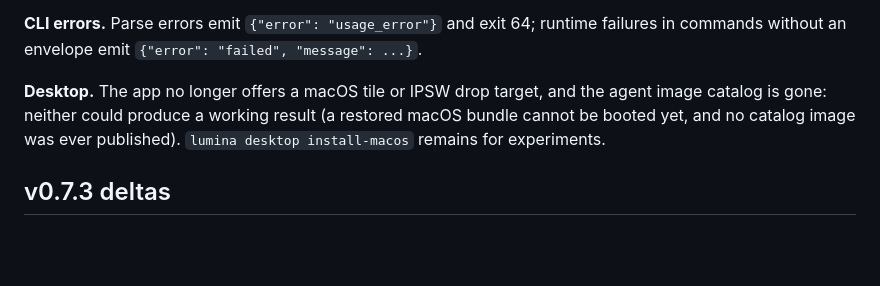
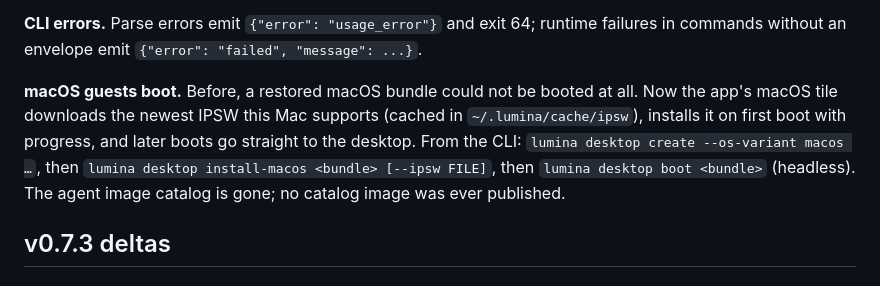
Before and after one commit to abdul-abdi/lumina, a Markdown page: AGENTS.md, the part around the change. Rendered like a GitHub page; blank space fills up the shorter version.

```diff
--- a/AGENTS.md
+++ b/AGENTS.md
@@ -47,10 +47,14 @@ host sleep no longer reports stale times.
 runtime failures in commands without an envelope emit
 `{"error": "failed", "message": ...}`.
 
-**Desktop.** The app no longer offers a macOS tile or IPSW drop target, and
-the agent image catalog is gone: neither could produce a working result
-(a restored macOS bundle cannot be booted yet, and no catalog image was
-ever published). `lumina desktop install-macos` remains for experiments.
+**macOS guests boot.** Before, a restored macOS bundle could not be
+booted at all. Now the app's macOS tile downloads the newest IPSW this Mac
+supports (cached in `~/.lumina/cache/ipsw`), installs it on first boot with
+progress, and later boots go straight to the desktop. From the CLI:
+`lumina desktop create --os-variant macos …`, then `lumina desktop
+install-macos <bundle> [--ipsw FILE]`, then `lumina desktop boot <bundle>`
+(headless). The agent image catalog is gone; no catalog image was ever
+published.
 
 ## v0.7.3 deltas
 
```
Also changed, not shown: README.md (+8 -2 lines).
